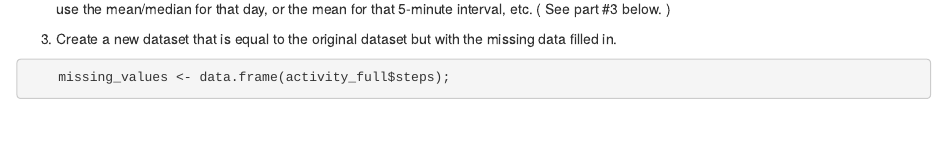
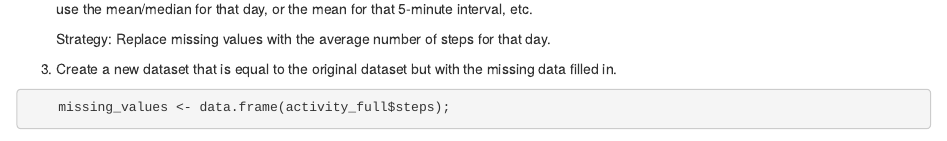
Before and after one commit to paforsey/Reproducible-Research, an R Markdown document (PA_1template.Rmd): the page in a window 1100 px wide, from 3280 px down. Rendered offline with R 4.5, knitr and Pandoc, with nearby package versions; some code elsewhere in the file could not run offline.

Commit message:
Update PA_1template.Rmd

````diff
--- a/PA_1template.Rmd
+++ b/PA_1template.Rmd
@@ -83,7 +83,9 @@ Note that there are a number of days/intervals where there are missing values (c
     length(which(is.na(activity_full)));
 ```
 
-2. Devise a strategy for filling in all of the missing values in the dataset. The strategy does not need to be sophisticated. For example, you could use the mean/median for that day, or the mean for that 5-minute interval, etc.  ( See part #3 below. )
+2. Devise a strategy for filling in all of the missing values in the dataset. The strategy does not need to be sophisticated. For example, you could use the mean/median for that day, or the mean for that 5-minute interval, etc.
+
+    Strategy: Replace missing values with the average number of steps for that day.
 
 3. Create a new dataset that is equal to the original dataset but with the missing data filled in.
 ```{r}
````
